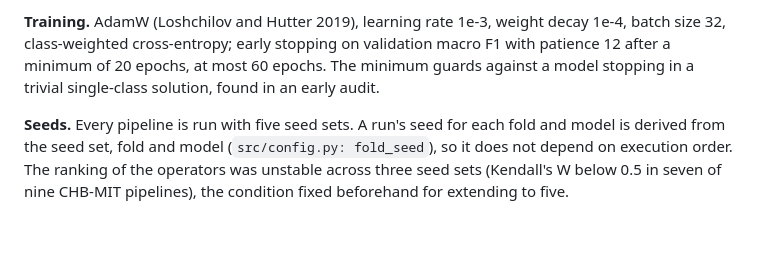
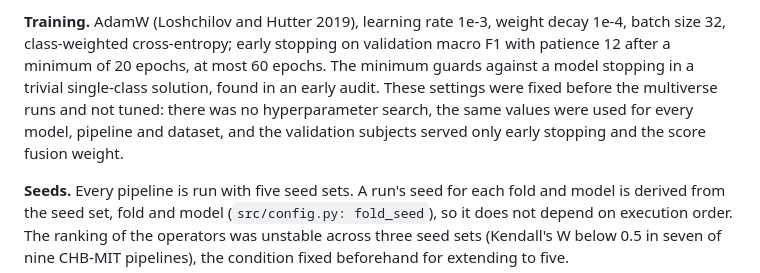
Before and after one commit to Atytmr07/eeg-fusion-benchmark, a Markdown page: paper/manuscript_v2.md, the part around the change. GitHub-like rendering; blank space fills up the shorter version.

Commit message:
Methods: state that the training settings were fixed in advance and not tuned
Co-Authored-By: Claude Opus 5.5 <noreply@anthropic.com>

```diff
--- a/paper/manuscript_v2.md
+++ b/paper/manuscript_v2.md
@@ -386,6 +386,9 @@ every split and which was itself validated on a deliberately leaky split
 1e-4, batch size 32, class-weighted cross-entropy; early stopping on validation macro
 F1 with patience 12 after a minimum of 20 epochs, at most 60 epochs. The minimum guards
 against a model stopping in a trivial single-class solution, found in an early audit.
+These settings were fixed before the multiverse runs and not tuned: there was no
+hyperparameter search, the same values were used for every model, pipeline and dataset,
+and the validation subjects served only early stopping and the score fusion weight.
 
 **Seeds.** Every pipeline is run with five seed sets. A run's seed for each fold and
 model is derived from the seed set, fold and model (`src/config.py: fold_seed`), so it
```
